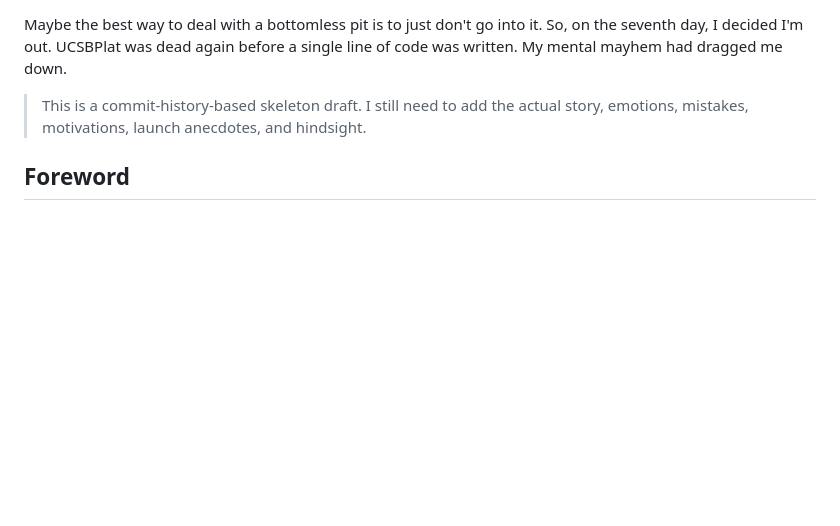
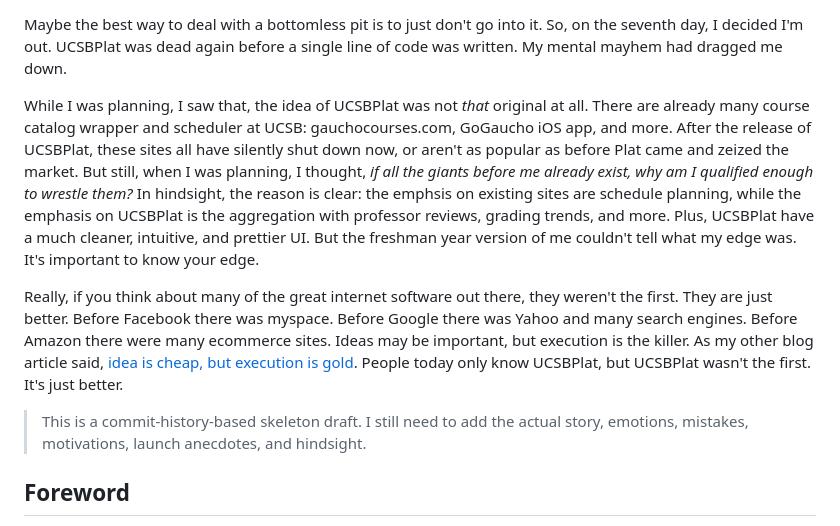
Before and after one commit to iamjiamingliu/iamjiamingliu.com, a Markdown page: blogs/ucsbplat.md, the part around the change. Rendered like a GitHub page; blank space fills up the shorter version.

Commit message:
competitors

```diff
--- a/blogs/ucsbplat.md
+++ b/blogs/ucsbplat.md
@@ -123,6 +123,29 @@ Maybe the best way to deal with a bottomless pit is to just don't go into it.
 So, on the seventh day, I decided I'm out.
 UCSBPlat was dead again before a single line of code was written.
 My mental mayhem had dragged me down.
+
+While I was planning, I saw that, the idea of UCSBPlat was not _that_ original at all.
+There are already many course catalog wrapper and scheduler at UCSB:
+gauchocourses.com, GoGaucho iOS app, and more.
+After the release of UCSBPlat, these sites all have silently shut down now,
+or aren't as popular as before Plat came and zeized the market.
+But still, when I was planning, I thought,
+_if all the giants before me already exist, why am I qualified enough to wrestle them?_
+In hindsight, the reason is clear:
+the emphsis on existing sites are schedule planning,
+while the emphasis on UCSBPlat is the aggregation with professor reviews, grading trends, and more.
+Plus, UCSBPlat have a much cleaner, intuitive, and prettier UI.
+But the freshman year version of me couldn't tell what my edge was.
+It's important to know your edge.
+
+Really, if you think about many of the great internet software out there,
+they weren't the first. They are just better.
+Before Facebook there was myspace. Before Google there was Yahoo and many search engines.
+Before Amazon there were many ecommerce sites.
+Ideas may be important, but execution is the killer.
+As my other blog article said, [idea is cheap, but execution is gold](/blogs/problem-solution-execution.md).
+People today only know UCSBPlat, but UCSBPlat wasn't the first.
+It's just better.
 
 > This is a commit-history-based skeleton draft.
 > I still need to add the actual story, emotions, mistakes, motivations, launch anecdotes, and hindsight.
```
